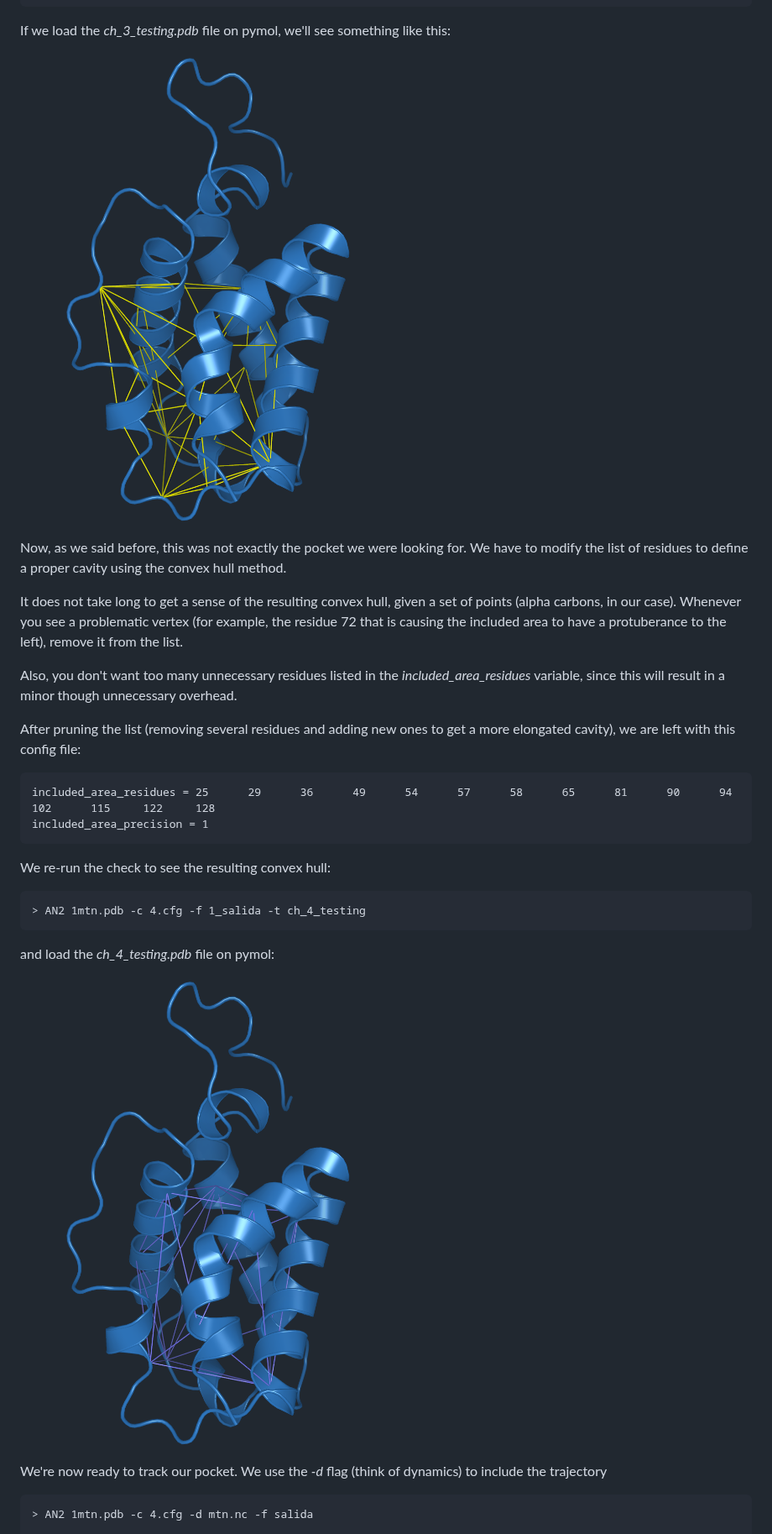
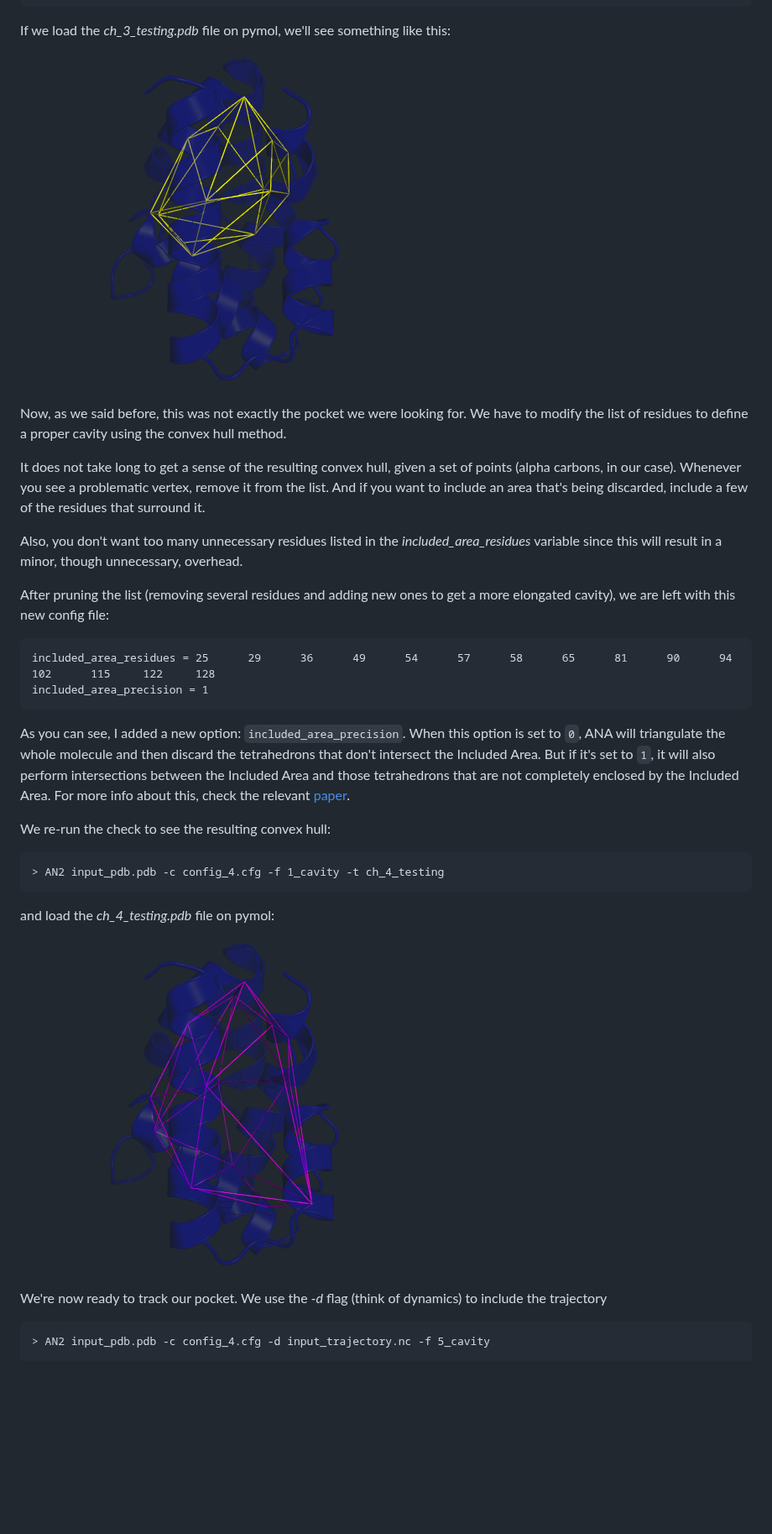
Before and after one commit to anadynamics/anadynamics.github.io, a Markdown page: docs/quickstart.md, the part around one of its changes. Shown at 84% size. GitHub-like rendering; pictures changed too: docs/assets/quickstart/quickstart_5.png; blank space fills up the shorter version.

````diff
--- a/docs/quickstart.md
+++ b/docs/quickstart.md
@@ -102,38 +134,48 @@ by triangulating the alpha carbons from the residues listed in the
 ```
 If we load the *ch_3_testing.pdb* file on pymol, we'll see something like this:
 
-![](assets/quickstart/pic_3_mtn_ch_testing.png)
+![](assets/quickstart/quickstart_4.png)
 
 Now, as we said before, this was not exactly the pocket we were looking for. We
 have to modify the list of residues to define a proper cavity using the convex
 hull method.
 
-It does not take long to get a sense of the resulting
-convex hull, given a set of points (alpha carbons, in our case). Whenever you
-see a problematic vertex (for example, the residue 72 that is causing the
-included area to have a protuberance to the left), remove it from the list.
+It does not take long to get a sense of the resulting convex hull, given a set
+of points (alpha carbons, in our case). Whenever you see a problematic vertex,
+remove it from the list. And if you want to include an area that's being
+discarded, include a few of the residues that surround it.
 
 Also, you don't want too many unnecessary residues listed in the
-*included_area_residues* variable, since this will result in a minor though
-unnecessary overhead.
+*included_area_residues* variable since this will result in a minor, though
+unnecessary, overhead.
 
 After pruning the list (removing several residues and adding new ones to
-get a more elongated cavity), we are left with this config file:
+get a more elongated cavity), we are left with this new config file:
+
 ```
 included_area_residues = 25      29      36      49      54      57      58      65      81      90      94      102      115     122     128
 included_area_precision = 1
 ```
+
+As you can see, I added a new option: `included_area_precision`. When this
+option is set to `0`, ANA will triangulate the whole molecule and then discard
+the tetrahedrons that don't intersect the Included Area. But if it's set to
+`1`, it will also perform intersections between the Included Area and those
+tetrahedrons that are not completely enclosed by the Included Area. For more
+info about this, check the relevant [paper](https://pubs.acs.org/doi/10.1021/acs.jctc.7b00744#:~:text=We%20make%20use%20of%20variations,volume%20exhibit%20more%20flexible%20cavities.).
+
 We re-run the check to see the resulting convex hull:
+
 ```
-> AN2 1mtn.pdb -c 4.cfg -f 1_salida -t ch_4_testing
+> AN2 input_pdb.pdb -c config_4.cfg -f 1_cavity -t ch_4_testing
 ```
 and load the *ch_4_testing.pdb* file on pymol:
 
-![](assets/quickstart/pic_4_mtn_ch_testing.png)
+![](assets/quickstart/quickstart_5.png)
 
 We're now ready to track our pocket. We use the *-d* flag (think of dynamics)
 to include the trajectory
 
 ```
-> AN2 1mtn.pdb -c 4.cfg -d mtn.nc -f salida
+> AN2 input_pdb.pdb -c config_4.cfg -d input_trajectory.nc -f 5_cavity
 
````
Also changed, not shown: other parts of docs/quickstart.md (+115 -64 lines), docs/assets/quickstart/quickstart_6.png, docs/assets/quickstart/quickstart_7.png (added).
